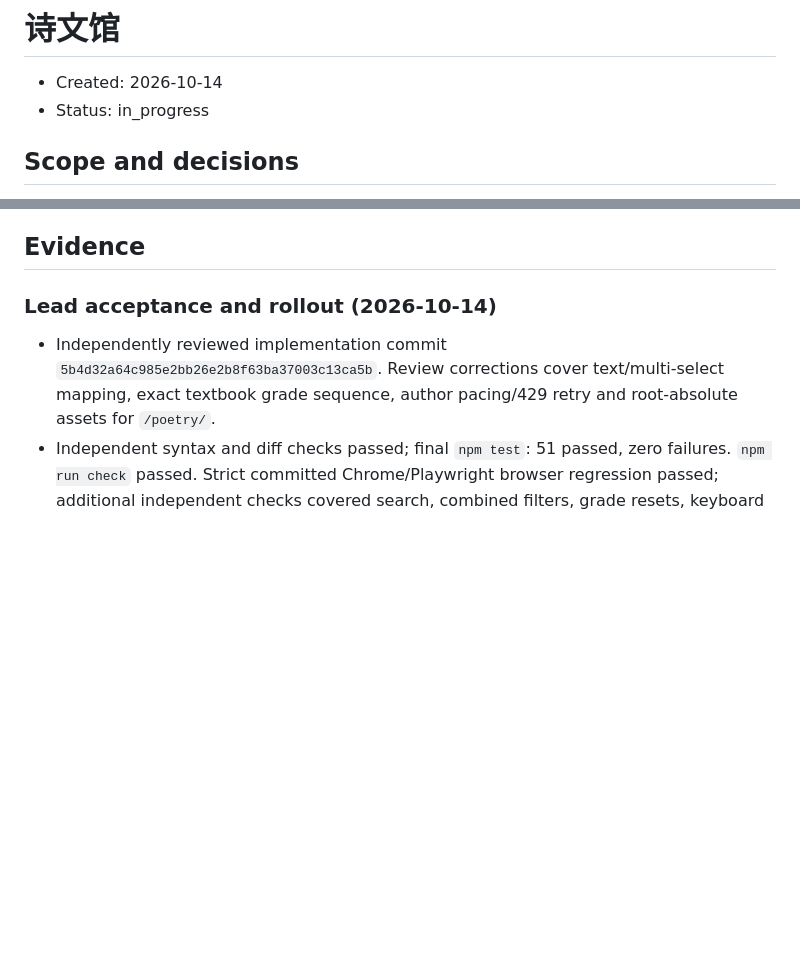
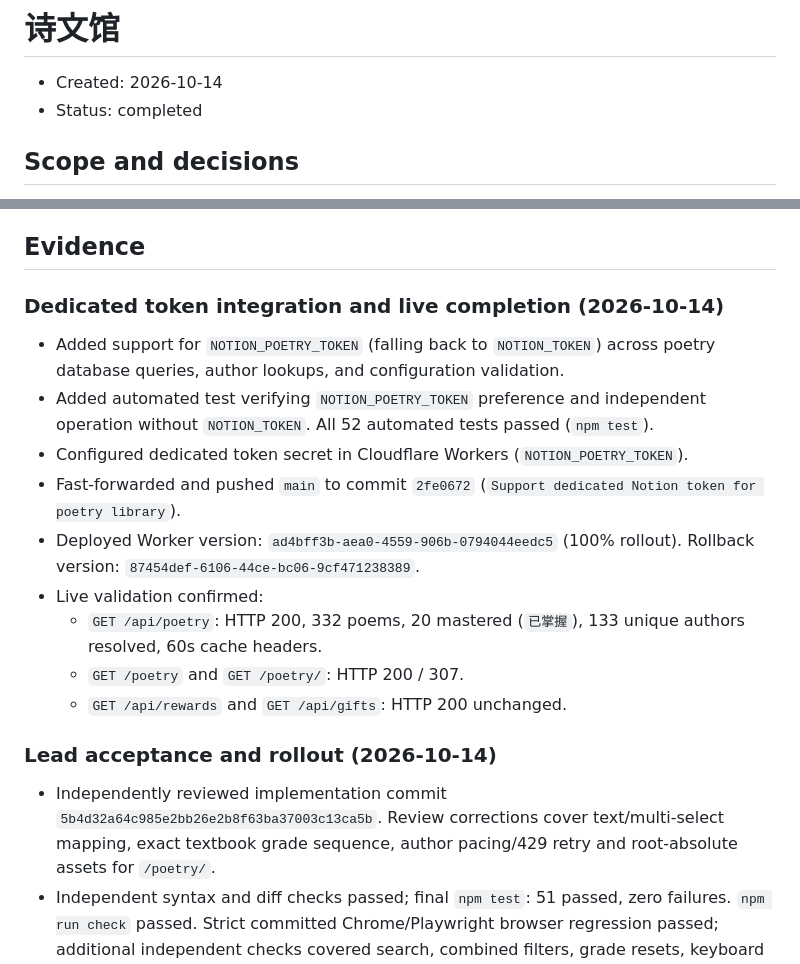
Before and after one commit to malinkang/child-rewards, a Markdown page: docs/plan/2026-10-14-poetry.md, 2 parts joined by grey strips. Drawn GitHub-style; blank space fills up the shorter version.

Commit message:
docs: complete poetry library rollout and validation

```diff
--- a/docs/plan/2026-10-14-poetry.md
+++ b/docs/plan/2026-10-14-poetry.md
@@ -1,7 +1,7 @@
 # 诗文馆
 
 - Created: 2026-10-14
-- Status: in_progress
+- Status: completed
 
 ## Scope and decisions
 
@@ -31,6 +31,18 @@ Update README.md and project AGENTS.md for the new API, configuration and page c
 Run `node --check src/index.js`, `node --check public/app.js`, syntax checks for new JS, `git diff --check`, `npm test`, `npm run check`. Tests cover pagination, numeric ordering, author deduplication, optional/malformed fields, failed cache loads and source isolation, combined filtering/search, grade resets, missing audio and safe URL/text rendering. Browser checks cover desktop and 390px mobile without overflow, keyboard expansion, empty results, retry and shared navigation. Confirm `/poetry`, `/poetry/`, `/api/poetry`, `/api/rewards` and `/api/gifts` after deploy; source counts are observed, not assumed. Record exact commits, deployment and rollback version, checks and cleanup evidence here before marking complete.
 
 ## Evidence
+
+### Dedicated token integration and live completion (2026-10-14)
+
+- Added support for `NOTION_POETRY_TOKEN` (falling back to `NOTION_TOKEN`) across poetry database queries, author lookups, and configuration validation.
+- Added automated test verifying `NOTION_POETRY_TOKEN` preference and independent operation without `NOTION_TOKEN`. All 52 automated tests passed (`npm test`).
+- Configured dedicated token secret in Cloudflare Workers (`NOTION_POETRY_TOKEN`).
+- Fast-forwarded and pushed `main` to commit `2fe0672` (`Support dedicated Notion token for poetry library`).
+- Deployed Worker version: `ad4bff3b-aea0-4559-906b-0794044eedc5` (100% rollout). Rollback version: `87454def-6106-44ce-bc06-9cf471238389`.
+- Live validation confirmed:
+  - `GET /api/poetry`: HTTP 200, 332 poems, 20 mastered (`已掌握`), 133 unique authors resolved, 60s cache headers.
+  - `GET /poetry` and `GET /poetry/`: HTTP 200 / 307.
+  - `GET /api/rewards` and `GET /api/gifts`: HTTP 200 unchanged.
 
 ### Lead acceptance and rollout (2026-10-14)
 
```
Also changed, not shown: other parts of docs/plan/2026-10-14-poetry.md (+2 -2 lines).
